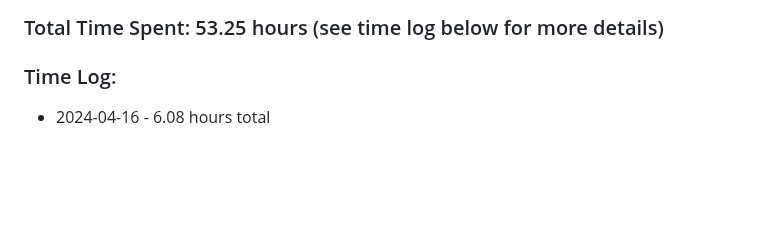
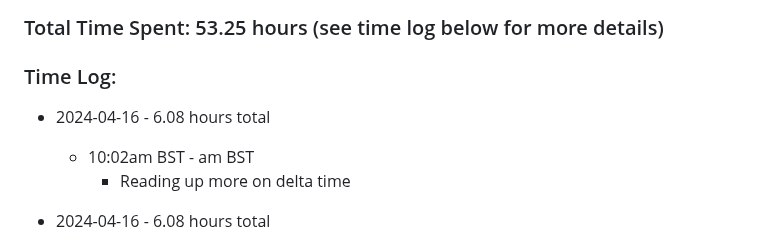
Before and after one commit to mejia-dev/epicodus-capstone-mvp, a Markdown page: Timetracker.md, the part around the change. GitHub-like rendering; blank space fills up the shorter version.

Commit message:
Update Timetracker

```diff
--- a/Timetracker.md
+++ b/Timetracker.md
@@ -4,6 +4,10 @@
 
 
 ### Time Log:
+
+* 2024-04-16 - 6.08 hours total
+  * 10:02am BST - am BST
+    * Reading up more on delta time
 
 * 2024-04-16 - 6.08 hours total
   * 8am BST - 12:30pm BST
```
